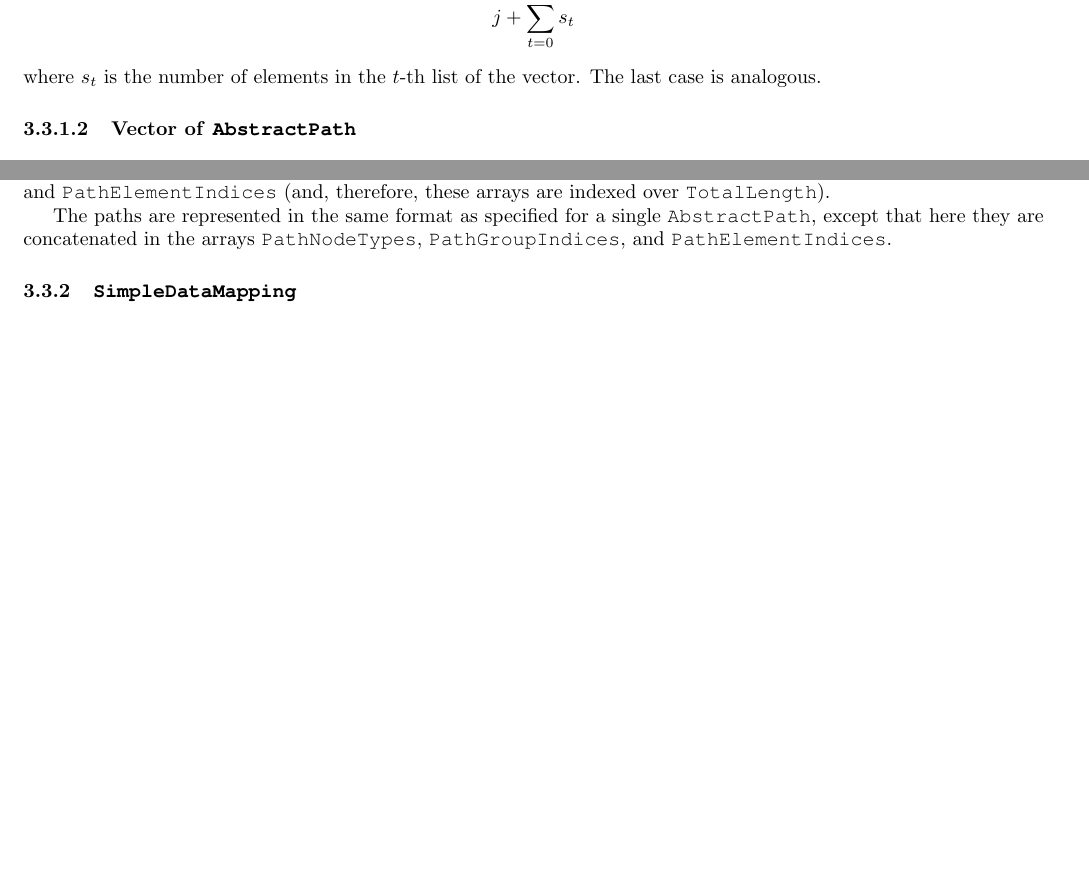
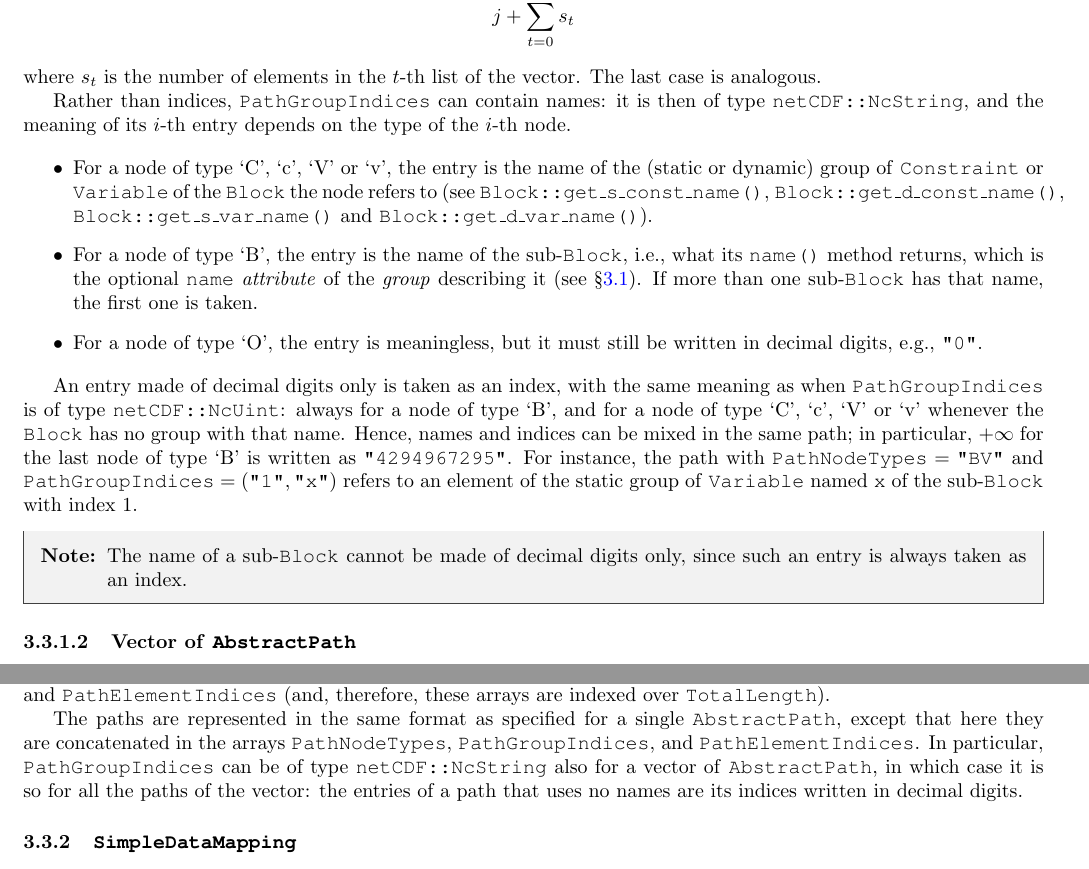
Before and after one commit to SMSpp-Project/smspp-project, a LaTeX document (doc/SMS++ File Format Manual/ffm.tex): two parts of pages 13 and 14 of 63, joined at a grey line, cut so that both start at the same text, the shorter picture padded with empty space. The pictures show the PDF file doc/SMS++ File Format Manual/ffm.pdf that the author committed with the source.

Commit message:
the File Format Manual describes the string form of PathGroupIndices

```diff
--- a/doc/SMS++ File Format Manual/ffm.tex
+++ b/doc/SMS++ File Format Manual/ffm.tex
@@ -937,6 +938,39 @@ second case, in which the group is a vector of lists of \Constraint or
 where $s_t$ is the number of elements in the $t$-th list of the vector. The
 last case is analogous.
 
+Rather than indices, \cstr{PathGroupIndices} can contain names: it is then of
+type \code{netCDF::NcString}, and the meaning of its $i$-th entry depends on
+the type of the $i$-th node.
+
+\begin{itemize}
+\item For a node of type `C', `c', `V' or `v', the entry is the name of the
+  (static or dynamic) group of \Constraint or \Variable of the \Block the node
+  refers to (see \code{Block::get\_s\_const\_name()},
+  \code{Block::get\_d\_const\_name()}, \code{Block::get\_s\_var\_name()} and
+  \code{Block::get\_d\_var\_name()}).
+
+\item For a node of type `B', the entry is the name of the sub-\Block, i.e.,
+  what its \code{name()} method returns, which is the optional \cstr{name}
+  \attribute of the \group describing it (see \S \ref{ssec:Block}). If more
+  than one sub-\Block has that name, the first one is taken.
+
+\item For a node of type `O', the entry is meaningless, but it must still be
+  written in decimal digits, e.g., \code{"0"}.
+\end{itemize}
+
+An entry made of decimal digits only is taken as an index, with the same
+meaning as when \cstr{PathGroupIndices} is of type \code{netCDF::NcUint}: always
+for a node of type `B', and for a node of type `C', `c', `V' or `v' whenever
+the \Block has no group with that name. Hence, names and indices can be mixed
+in the same path; in particular, $+\infty$ for the last node of type `B' is
+written as \code{"4294967295"}. For instance, the path with
+$\cstr{PathNodeTypes} = \code{"BV"}$ and $\cstr{PathGroupIndices} = (
+\code{"1"} , \code{"x"} )$ refers to an element of the static group of
+\Variable named \code{x} of the sub-\Block with index 1.
+
+\note{The name of a sub-\Block cannot be made of decimal digits only, since
+  such an entry is always taken as an index.}
+
 \subsubsubsection{Vector of \code{AbstractPath}}\label{sec:vector_AbstractPath}
 
 \noindent
@@ -1002,6 +1037,10 @@ The description of the last path is given between the indices
 The paths are represented in the same format as specified for a single
 \code{AbstractPath}, except that here they are concatenated in the arrays
 \cstr{PathNodeTypes}, \cstr{PathGroupIndices}, and \cstr{PathElementIndices}.
+In particular, \cstr{PathGroupIndices} can be of type \code{netCDF::NcString}
+also for a vector of \code{AbstractPath}, in which case it is so for all the
+paths of the vector: the entries of a path that uses no names are its indices
+written in decimal digits.
 
 %- - - - - - - - - - - - - - - - - - - - - - - - - - - - - - - - - - - -
 \subsubsection{\code{SimpleDataMapping}}\label{sec:SimpleDataMapping}
```
Also changed, not shown: doc/SMS++ File Format Manual/ffm.pdf, doc/SMS++ File Format Manual/ffm.tex (8 more changed lines).
